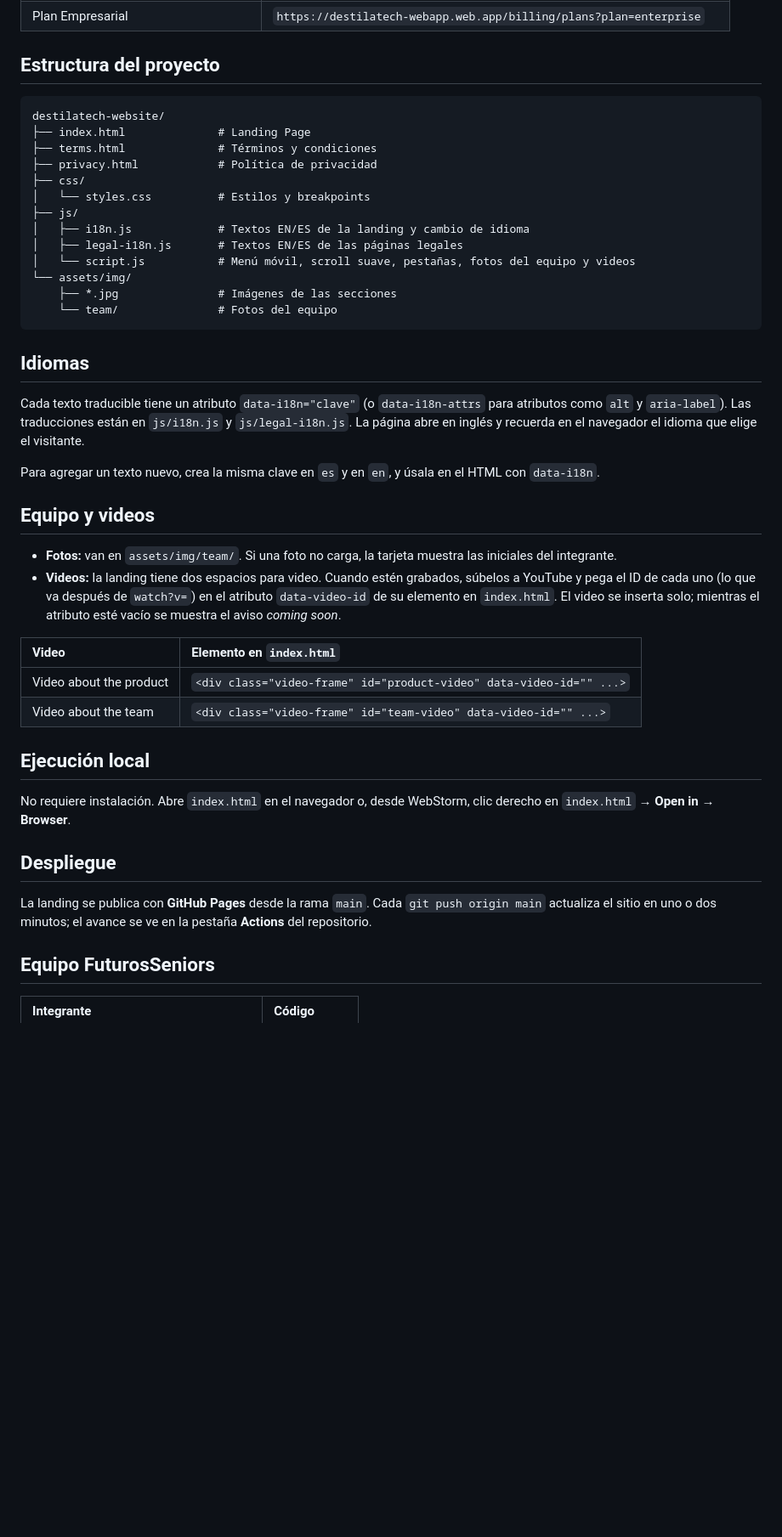
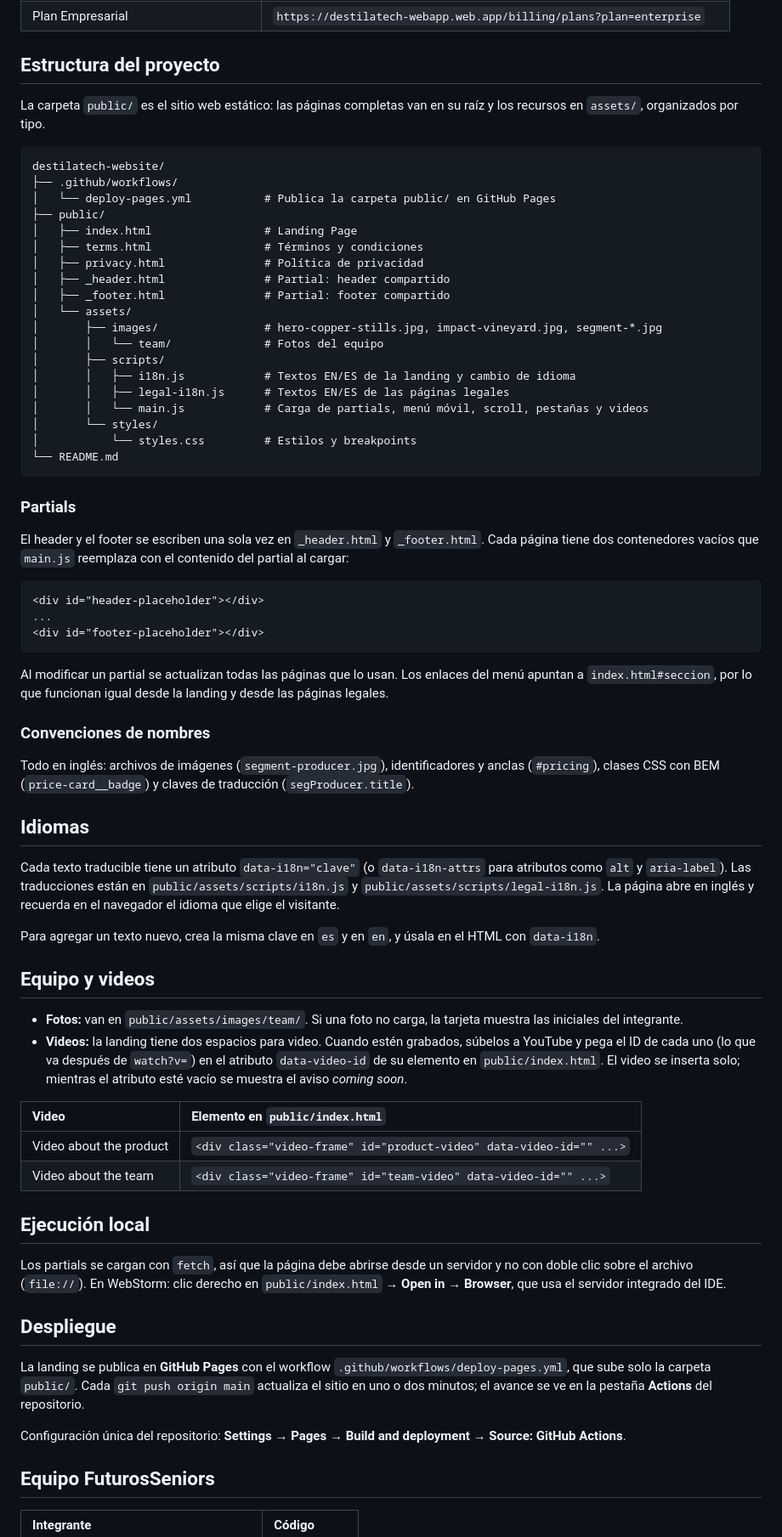
Before and after one commit to upc-pre-202620-1ASI0730-2620-8084-desti/destilatech-website, a Markdown page: README.md, the part around one of its changes. Shown at 85% size. Rendered like a GitHub page; blank space fills up the shorter version.

Commit message:
docs(readme): document public/assets project structure and deployment

````diff
--- a/README.md
+++ b/README.md
@@ -53,51 +54,83 @@ Todos los botones **Subscribe** llevan a la Web Application:
 
 ## Estructura del proyecto
 
+La carpeta `public/` es el sitio web estático: las páginas completas van en su raíz y los recursos en `assets/`,
+organizados por tipo.
+
 ```
 destilatech-website/
-├── index.html              # Landing Page
-├── terms.html              # Términos y condiciones
-├── privacy.html            # Política de privacidad
-├── css/
-│   └── styles.css          # Estilos y breakpoints
-├── js/
-│   ├── i18n.js             # Textos EN/ES de la landing y cambio de idioma
-│   ├── legal-i18n.js       # Textos EN/ES de las páginas legales
-│   └── script.js           # Menú móvil, scroll suave, pestañas, fotos del equipo y videos
-└── assets/img/
-    ├── *.jpg               # Imágenes de las secciones
-    └── team/               # Fotos del equipo
+├── .github/workflows/
+│   └── deploy-pages.yml           # Publica la carpeta public/ en GitHub Pages
+├── public/
+│   ├── index.html                 # Landing Page
+│   ├── terms.html                 # Términos y condiciones
+│   ├── privacy.html               # Política de privacidad
+│   ├── _header.html               # Partial: header compartido
+│   ├── _footer.html               # Partial: footer compartido
+│   └── assets/
+│       ├── images/                # hero-copper-stills.jpg, impact-vineyard.jpg, segment-*.jpg
+│       │   └── team/              # Fotos del equipo
+│       ├── scripts/
+│       │   ├── i18n.js            # Textos EN/ES de la landing y cambio de idioma
+│       │   ├── legal-i18n.js      # Textos EN/ES de las páginas legales
+│       │   └── main.js            # Carga de partials, menú móvil, scroll, pestañas y videos
+│       └── styles/
+│           └── styles.css         # Estilos y breakpoints
+└── README.md
 ```
+
+### Partials
+
+El header y el footer se escriben una sola vez en `_header.html` y `_footer.html`. Cada página tiene dos contenedores
+vacíos que `main.js` reemplaza con el contenido del partial al cargar:
+
+```html
+<div id="header-placeholder"></div>
+...
+<div id="footer-placeholder"></div>
+```
+
+Al modificar un partial se actualizan todas las páginas que lo usan. Los enlaces del menú apuntan a
+`index.html#seccion`, por lo que funcionan igual desde la landing y desde las páginas legales.
+
+### Convenciones de nombres
+
+Todo en inglés: archivos de imágenes (`segment-producer.jpg`), identificadores y anclas (`#pricing`), clases CSS con BEM
+(`price-card__badge`) y claves de traducción (`segProducer.title`).
 
 ## Idiomas
 
 Cada texto traducible tiene un atributo `data-i18n="clave"` (o `data-i18n-attrs` para atributos como `alt` y
-`aria-label`). Las traducciones están en `js/i18n.js` y `js/legal-i18n.js`. La página abre en inglés y recuerda en el
-navegador el idioma que elige el visitante.
+`aria-label`). Las traducciones están en `public/assets/scripts/i18n.js` y `public/assets/scripts/legal-i18n.js`. La
+página abre en inglés y recuerda en el navegador el idioma que elige el visitante.
 
 Para agregar un texto nuevo, crea la misma clave en `es` y en `en`, y úsala en el HTML con `data-i18n`.
 
 ## Equipo y videos
 
-- **Fotos:** van en `assets/img/team/`. Si una foto no carga, la tarjeta muestra las iniciales del integrante.
+- **Fotos:** van en `public/assets/images/team/`. Si una foto no carga, la tarjeta muestra las iniciales del integrante.
 - **Videos:** la landing tiene dos espacios para video. Cuando estén grabados, súbelos a YouTube y pega el ID de cada
-  uno (lo que va después de `watch?v=`) en el atributo `data-video-id` de su elemento en `index.html`. El video se
-  inserta solo; mientras el atributo esté vacío se muestra el aviso *coming soon*.
+  uno (lo que va después de `watch?v=`) en el atributo `data-video-id` de su elemento en `public/index.html`. El video
+  se inserta solo; mientras el atributo esté vacío se muestra el aviso *coming soon*.
 
-| Video | Elemento en `index.html` |
+| Video | Elemento en `public/index.html` |
 | :--- | :--- |
 | Video about the product | `<div class="video-frame" id="product-video" data-video-id="" ...>` |
 | Video about the team | `<div class="video-frame" id="team-video" data-video-id="" ...>` |
 
 ## Ejecución local
 
-No requiere instalación. Abre `index.html` en el navegador o, desde WebStorm, clic derecho en `index.html` →
-**Open in → Browser**.
+Los partials se cargan con `fetch`, así que la página debe abrirse desde un servidor y no con doble clic sobre el
+archivo (`file://`). En WebStorm: clic derecho en `public/index.html` → **Open in → Browser**, que usa el servidor
+integrado del IDE.
 
 ## Despliegue
 
-La landing se publica con **GitHub Pages** desde la rama `main`. Cada `git push origin main` actualiza el sitio en uno o
-dos minutos; el avance se ve en la pestaña **Actions** del repositorio.
+La landing se publica en **GitHub Pages** con el workflow `.github/workflows/deploy-pages.yml`, que sube solo la carpeta
+`public/`. Cada `git push origin main` actualiza el sitio en uno o dos minutos; el avance se ve en la pestaña **Actions**
+del repositorio.
+
+Configuración única del repositorio: **Settings → Pages → Build and deployment → Source: GitHub Actions**.
 
 ## Equipo FuturosSeniors
 
````
Also changed, not shown: other parts of README.md (+14 -13 lines).
